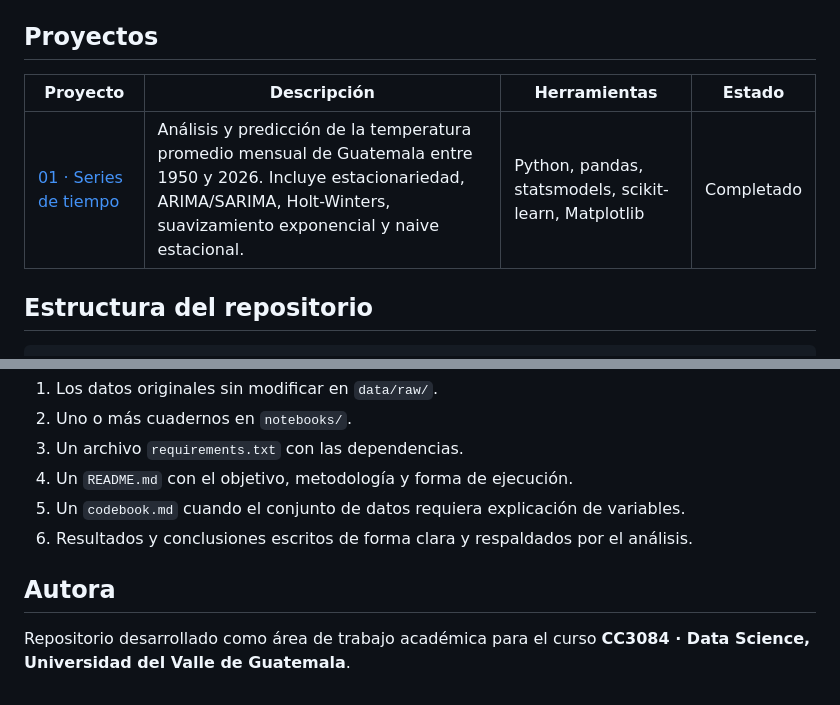
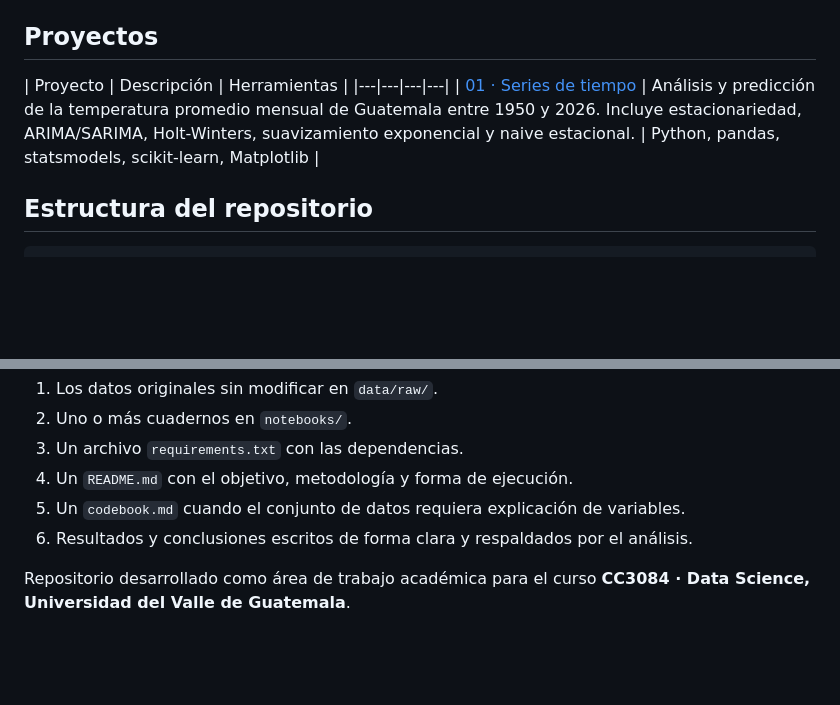
Before and after one commit to Vann06/Data-Science, a Markdown page: README.md, 2 parts joined by grey strips. Drawn GitHub-style; blank space fills up the shorter version.

Commit message:
Update project table in README.md
Removed the 'Estado' column from the project table and adjusted formatting.

```diff
--- a/README.md
+++ b/README.md
@@ -14,9 +14,9 @@ Cada cambio enviado a la rama `main` activa el proceso de publicación definido
 
 ## Proyectos
 
-| Proyecto | Descripción | Herramientas | Estado |
+| Proyecto | Descripción | Herramientas |
 |---|---|---|---|
-| [01 · Series de tiempo](01_series_tiempo/) | Análisis y predicción de la temperatura promedio mensual de Guatemala entre 1950 y 2026. Incluye estacionariedad, ARIMA/SARIMA, Holt-Winters, suavizamiento exponencial y naive estacional. | Python, pandas, statsmodels, scikit-learn, Matplotlib | Completado |
+| [01 · Series de tiempo](01_series_tiempo/) | Análisis y predicción de la temperatura promedio mensual de Guatemala entre 1950 y 2026. Incluye estacionariedad, ARIMA/SARIMA, Holt-Winters, suavizamiento exponencial y naive estacional. | Python, pandas, statsmodels, scikit-learn, Matplotlib |
 
 ## Estructura del repositorio
 
@@ -96,6 +96,5 @@ Cada proyecto se mantiene en una carpeta independiente y debe contener:
 5. Un `codebook.md` cuando el conjunto de datos requiera explicación de variables.
 6. Resultados y conclusiones escritos de forma clara y respaldados por el análisis.
 
-## Autora
 
 Repositorio desarrollado como área de trabajo académica para el curso **CC3084 · Data Science, Universidad del Valle de Guatemala**.
```
